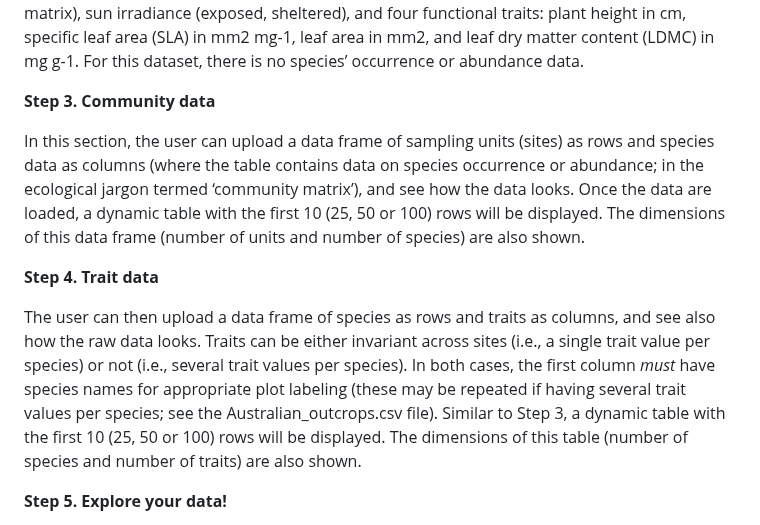
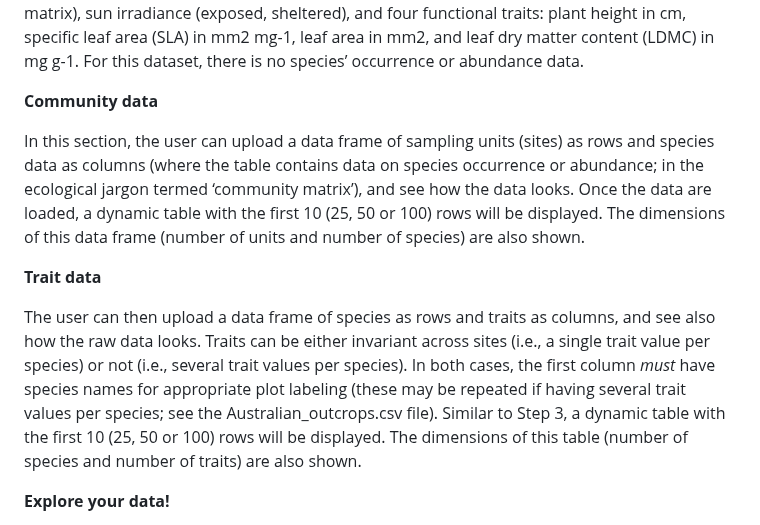
Before and after one commit to facuxpalacio/FD-protocol-shiny-app, a Markdown page: README.md, the part around one of its changes. GitHub-like rendering.

```diff
--- a/README.md
+++ b/README.md
@@ -13,13 +13,13 @@ The web-based application is entirely based on Shiny, an open source R package (
 
 *Plant dataset*. This dataset (Australian_outcrops.csv) belongs to Ottaviani et al. (2016, 2019) and Ottaviani & Marcantonio (2021), who collected plant traits of granite outcrop vegetation in Southwestern Australia. It includes 481 individuals of 20 selected species (common and/or abundant) on and around the seven studied outcrops. The dataset indicates site name, habitat type (woodland, shrubland, herbfield), sample location (on the outcrop or in the landscape matrix), sun irradiance (exposed, sheltered), and four functional traits: plant height in cm, specific leaf area (SLA) in mm2 mg-1, leaf area in mm2, and leaf dry matter content (LDMC) in mg g-1. For this dataset, there is no species’ occurrence or abundance data.
 
-**Step 3. Community data**
+**Community data**
 
 In this section, the user can upload a data frame of sampling units (sites) as rows and species data as columns (where the table contains data on species occurrence or abundance; in the ecological jargon termed ‘community matrix’), and see how the data looks. Once the data are loaded, a dynamic table with the first 10 (25, 50 or 100) rows will be displayed. The dimensions of this data frame (number of units and number of species) are also shown.
 
-**Step 4. Trait data**
+**Trait data**
 
 The user can then upload a data frame of species as rows and traits as columns, and see also how the raw data looks. Traits can be either invariant across sites (i.e., a single trait value per species) or not (i.e., several trait values per species). In both cases, the first column *must* have species names for appropriate plot labeling (these may be repeated if having several trait values per species; see the Australian_outcrops.csv file). Similar to Step 3, a dynamic table with the first 10 (25, 50 or 100) rows will be displayed. The dimensions of this table (number of species and number of traits) are also shown.
 
-**Step 5. Explore your data!**
+**Explore your data!**
 
```
Also changed, not shown: other parts of README.md (+3 -3 lines).
